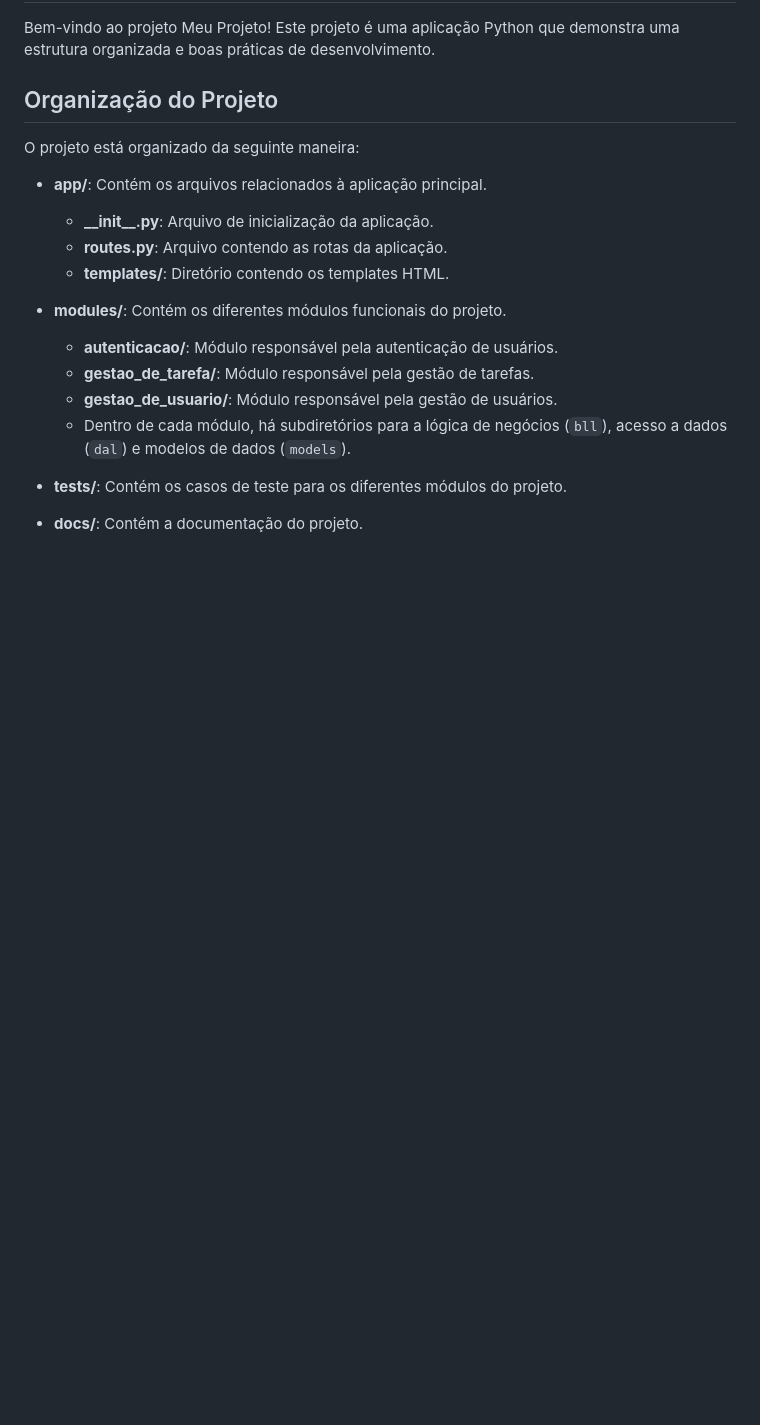
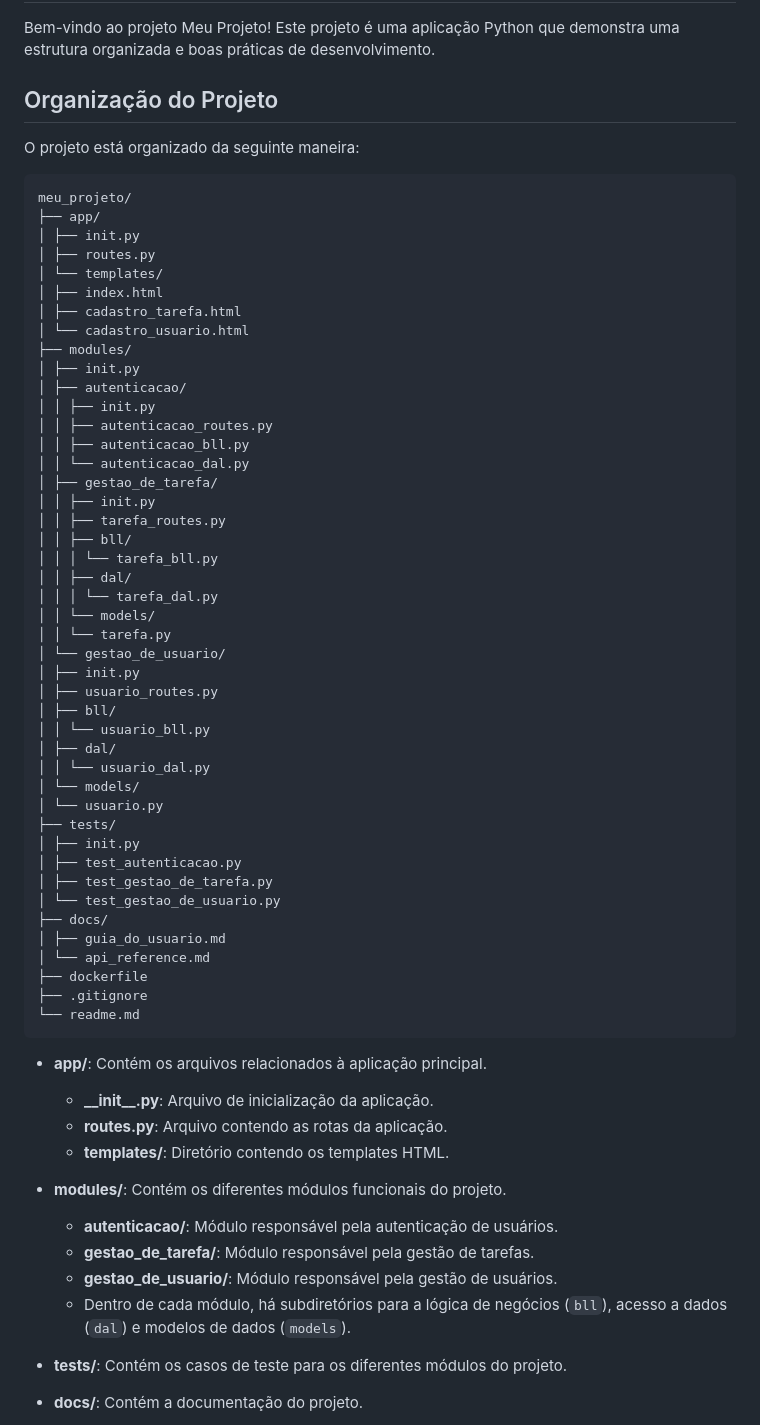
Before and after one commit to implementacaoteste/python_flask, a Markdown page: README.md, the part around the change. Rendered like a GitHub page; blank space fills up the shorter version.

Commit message:
Explicando melhor a estrutura de pastas e arquivos do projeto

````diff
--- a/README.md
+++ b/README.md
@@ -5,6 +5,53 @@ Bem-vindo ao projeto Meu Projeto! Este projeto é uma aplicação Python que dem
 ## Organização do Projeto
 
 O projeto está organizado da seguinte maneira:
+
+```plaintext
+meu_projeto/
+├── app/
+│ ├── init.py
+│ ├── routes.py
+│ └── templates/
+│ ├── index.html
+│ ├── cadastro_tarefa.html
+│ └── cadastro_usuario.html
+├── modules/
+│ ├── init.py
+│ ├── autenticacao/
+│ │ ├── init.py
+│ │ ├── autenticacao_routes.py
+│ │ ├── autenticacao_bll.py
+│ │ └── autenticacao_dal.py
+│ ├── gestao_de_tarefa/
+│ │ ├── init.py
+│ │ ├── tarefa_routes.py
+│ │ ├── bll/
+│ │ │ └── tarefa_bll.py
+│ │ ├── dal/
+│ │ │ └── tarefa_dal.py
+│ │ └── models/
+│ │ └── tarefa.py
+│ └── gestao_de_usuario/
+│ ├── init.py
+│ ├── usuario_routes.py
+│ ├── bll/
+│ │ └── usuario_bll.py
+│ ├── dal/
+│ │ └── usuario_dal.py
+│ └── models/
+│ └── usuario.py
+├── tests/
+│ ├── init.py
+│ ├── test_autenticacao.py
+│ ├── test_gestao_de_tarefa.py
+│ └── test_gestao_de_usuario.py
+├── docs/
+│ ├── guia_do_usuario.md
+│ └── api_reference.md
+├── dockerfile
+├── .gitignore
+└── readme.md
+```
 
 - **app/**: Contém os arquivos relacionados à aplicação principal.
   - **\_\_init\_\_.py**: Arquivo de inicialização da aplicação.
````
